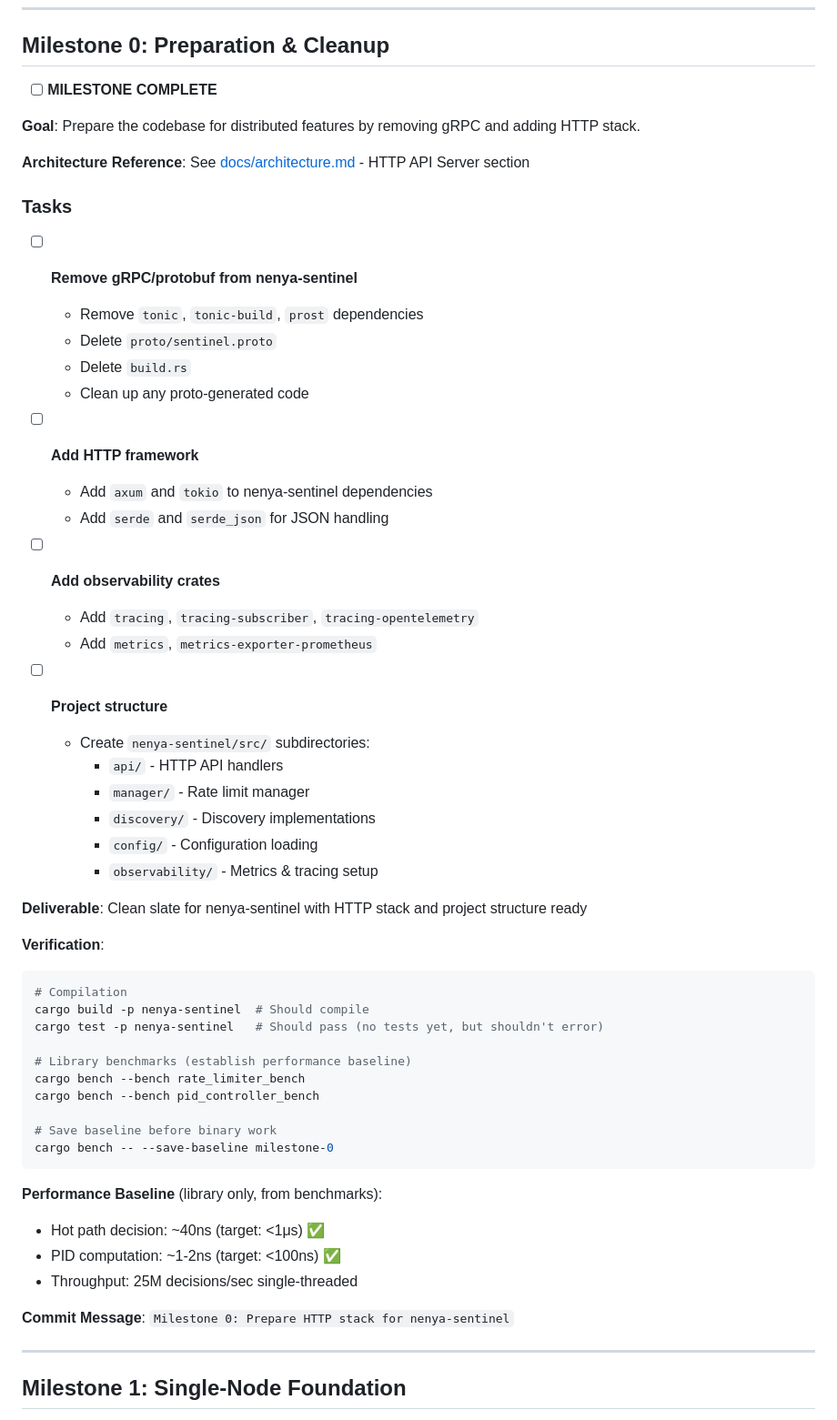
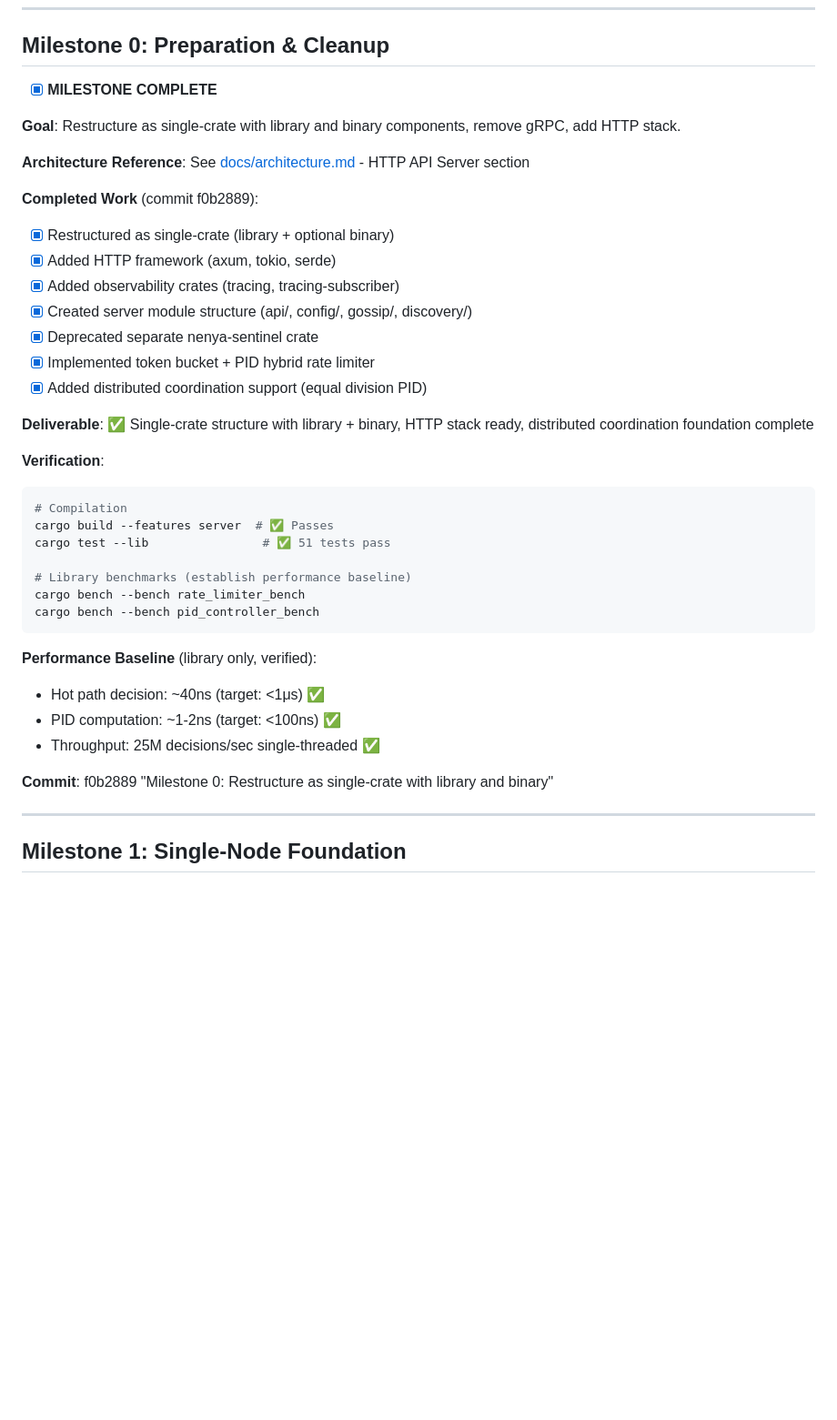
Before and after one commit to emersonmde/nenya, a Markdown page: docs/roadmap.md, the part around one of its changes. Shown at 91% size. GitHub-like rendering; blank space fills up the shorter version.

Commit message:
Updated roadmap

````diff
--- a/docs/roadmap.md
+++ b/docs/roadmap.md
@@ -32,58 +32,40 @@ See Milestone 1 tasks below for what needs to be completed.
 
 ## Milestone 0: Preparation & Cleanup
 
-- [ ] **MILESTONE COMPLETE**
+- [x] **MILESTONE COMPLETE**
 
-**Goal**: Prepare the codebase for distributed features by removing gRPC and adding HTTP stack.
+**Goal**: Restructure as single-crate with library and binary components, remove gRPC, add HTTP stack.
 
 **Architecture Reference**: See [docs/architecture.md](architecture.md) - HTTP API Server section
 
-### Tasks
+**Completed Work** (commit f0b2889):
+- [x] Restructured as single-crate (library + optional binary)
+- [x] Added HTTP framework (axum, tokio, serde)
+- [x] Added observability crates (tracing, tracing-subscriber)
+- [x] Created server module structure (api/, config/, gossip/, discovery/)
+- [x] Deprecated separate nenya-sentinel crate
+- [x] Implemented token bucket + PID hybrid rate limiter
+- [x] Added distributed coordination support (equal division PID)
 
-- [ ] **Remove gRPC/protobuf from nenya-sentinel**
-  - Remove `tonic`, `tonic-build`, `prost` dependencies
-  - Delete `proto/sentinel.proto`
-  - Delete `build.rs`
-  - Clean up any proto-generated code
-
-- [ ] **Add HTTP framework**
-  - Add `axum` and `tokio` to nenya-sentinel dependencies
-  - Add `serde` and `serde_json` for JSON handling
-
-- [ ] **Add observability crates**
-  - Add `tracing`, `tracing-subscriber`, `tracing-opentelemetry`
-  - Add `metrics`, `metrics-exporter-prometheus`
-
-- [ ] **Project structure**
-  - Create `nenya-sentinel/src/` subdirectories:
-    - `api/` - HTTP API handlers
-    - `manager/` - Rate limit manager
-    - `discovery/` - Discovery implementations
-    - `config/` - Configuration loading
-    - `observability/` - Metrics & tracing setup
-
-**Deliverable**: Clean slate for nenya-sentinel with HTTP stack and project structure ready
+**Deliverable**: ✅ Single-crate structure with library + binary, HTTP stack ready, distributed coordination foundation complete
 
 **Verification**:
 ```bash
 # Compilation
-cargo build -p nenya-sentinel  # Should compile
-cargo test -p nenya-sentinel   # Should pass (no tests yet, but shouldn't error)
+cargo build --features server  # ✅ Passes
+cargo test --lib                # ✅ 51 tests pass
 
 # Library benchmarks (establish performance baseline)
 cargo bench --bench rate_limiter_bench
 cargo bench --bench pid_controller_bench
-
-# Save baseline before binary work
-cargo bench -- --save-baseline milestone-0
 ```
 
-**Performance Baseline** (library only, from benchmarks):
+**Performance Baseline** (library only, verified):
 - Hot path decision: ~40ns (target: <1μs) ✅
 - PID computation: ~1-2ns (target: <100ns) ✅
-- Throughput: 25M decisions/sec single-threaded
+- Throughput: 25M decisions/sec single-threaded ✅
 
-**Commit Message**: `Milestone 0: Prepare HTTP stack for nenya-sentinel`
+**Commit**: f0b2889 "Milestone 0: Restructure as single-crate with library and binary"
 
 ---
 
````
Also changed, not shown: other parts of docs/roadmap.md (+38 -7 lines).
